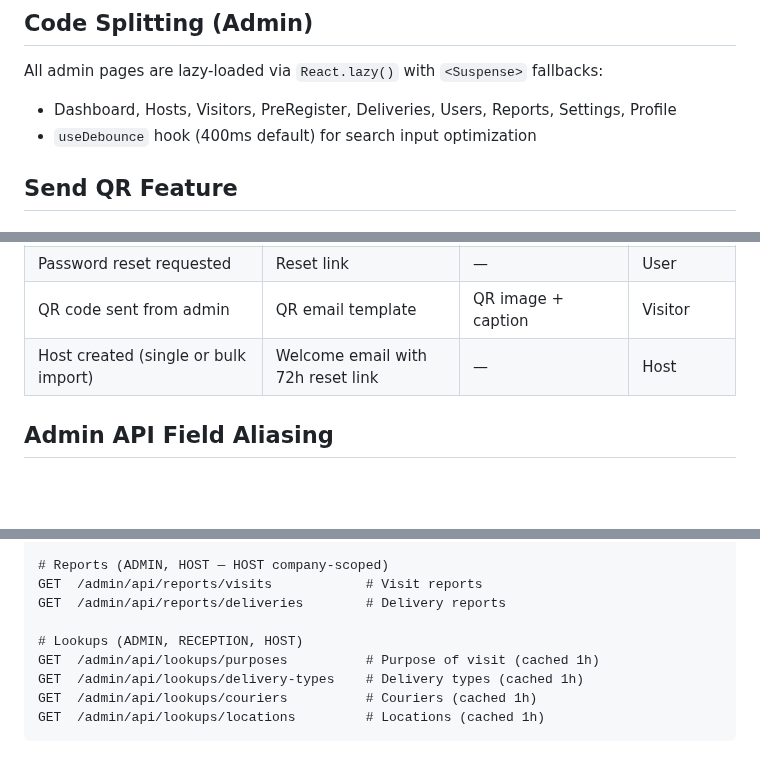
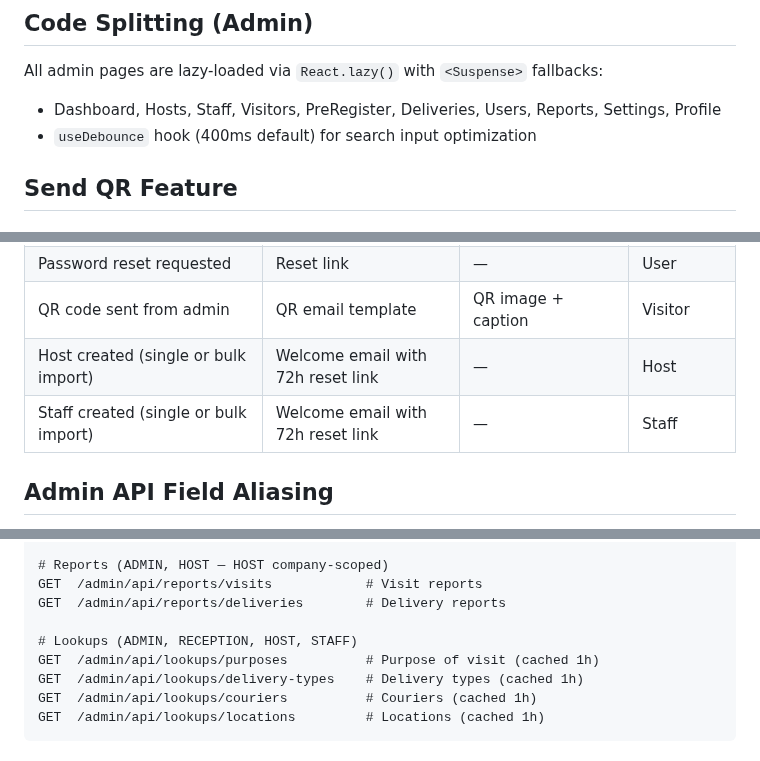
Before and after one commit to dev-noaman/arafatvisitor, a Markdown page: CLAUDE.md, 3 parts joined by grey strips. Drawn GitHub-style; blank space fills up the shorter version.

```diff
--- a/CLAUDE.md
+++ b/CLAUDE.md
@@ -357,7 +357,7 @@ Module: `backend/src/tasks/cleanup.service.ts`
 ## Code Splitting (Admin)
 
 All admin pages are lazy-loaded via `React.lazy()` with `<Suspense>` fallbacks:
-- Dashboard, Hosts, Visitors, PreRegister, Deliveries, Users, Reports, Settings, Profile
+- Dashboard, Hosts, Staff, Visitors, PreRegister, Deliveries, Users, Reports, Settings, Profile
 - `useDebounce` hook (400ms default) for search input optimization
 
 ## Send QR Feature
@@ -442,6 +442,7 @@ WHATSAPP_API_KEY=<secret>
 | Password reset requested | Reset link | — | User |
 | QR code sent from admin | QR email template | QR image + caption | Visitor |
 | Host created (single or bulk import) | Welcome email with 72h reset link | — | Host |
+| Staff created (single or bulk import) | Welcome email with 72h reset link | — | Staff |
 
 ## Admin API Field Aliasing
 
@@ -628,7 +643,7 @@ POST /admin/api/users/:id/deactivate      # Set user status to INACTIVE
 GET  /admin/api/reports/visits            # Visit reports
 GET  /admin/api/reports/deliveries        # Delivery reports
 
-# Lookups (ADMIN, RECEPTION, HOST)
+# Lookups (ADMIN, RECEPTION, HOST, STAFF)
 GET  /admin/api/lookups/purposes          # Purpose of visit (cached 1h)
 GET  /admin/api/lookups/delivery-types    # Delivery types (cached 1h)
 GET  /admin/api/lookups/couriers          # Couriers (cached 1h)
```
Also changed, not shown: other parts of CLAUDE.md (+20 -6 lines).
